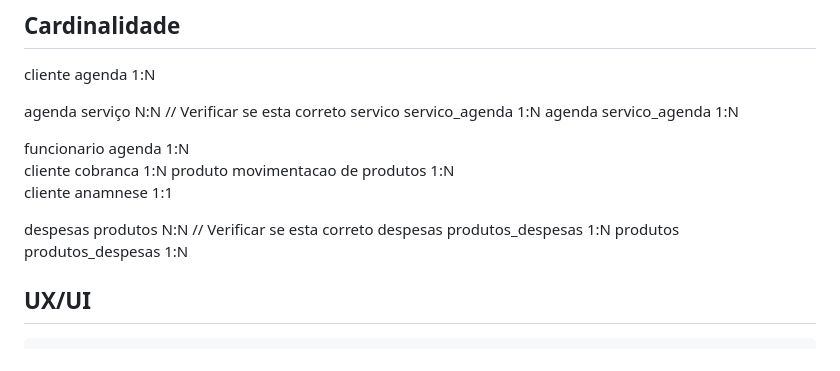
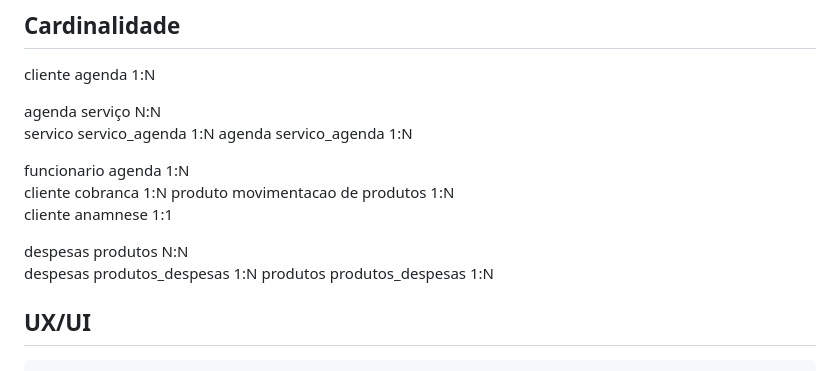
Before and after one commit to UlfGunnar/Projeto-Senai-3-4, a Markdown page: DOC/Rascunho.md, the part around one of its changes. Rendered like a GitHub page.

Commit message:
Removido comentarios

```diff
--- a/DOC/Rascunho.md
+++ b/DOC/Rascunho.md
@@ -186,7 +186,7 @@
 
 cliente agenda 1:N
 
-agenda serviço N:N                       // Verificar se esta correto
+agenda serviço N:N
 servico  servico_agenda 1:N
 agenda  servico_agenda 1:N
 
@@ -195,7 +195,7 @@ cliente cobranca 1:N
 produto movimentacao de produtos 1:N
 cliente anamnese 1:1
 
-despesas produtos N:N                   // Verificar se esta correto
+despesas produtos N:N
 despesas produtos_despesas 1:N
 produtos produtos_despesas 1:N
 
```
Also changed, not shown: other parts of DOC/Rascunho.md (+1 -1 lines).
